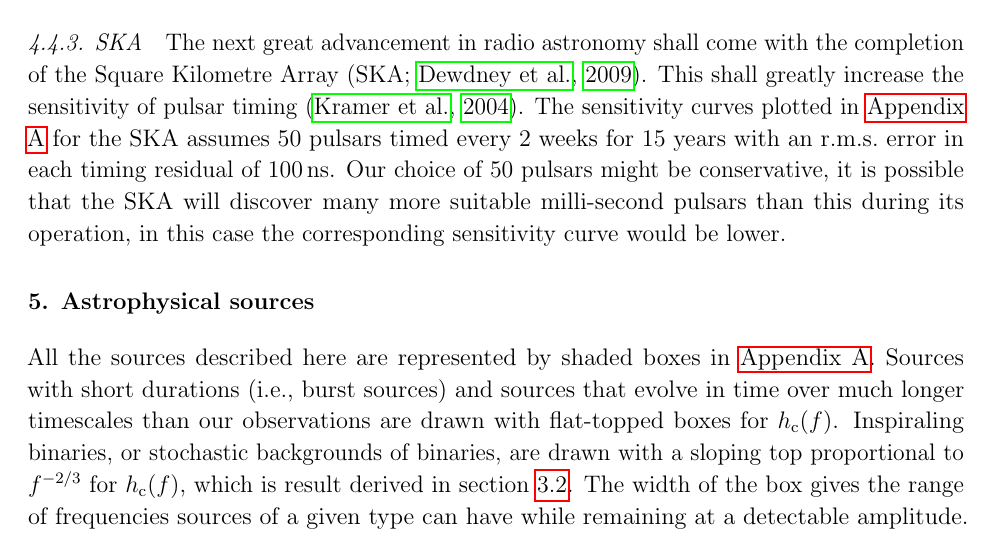
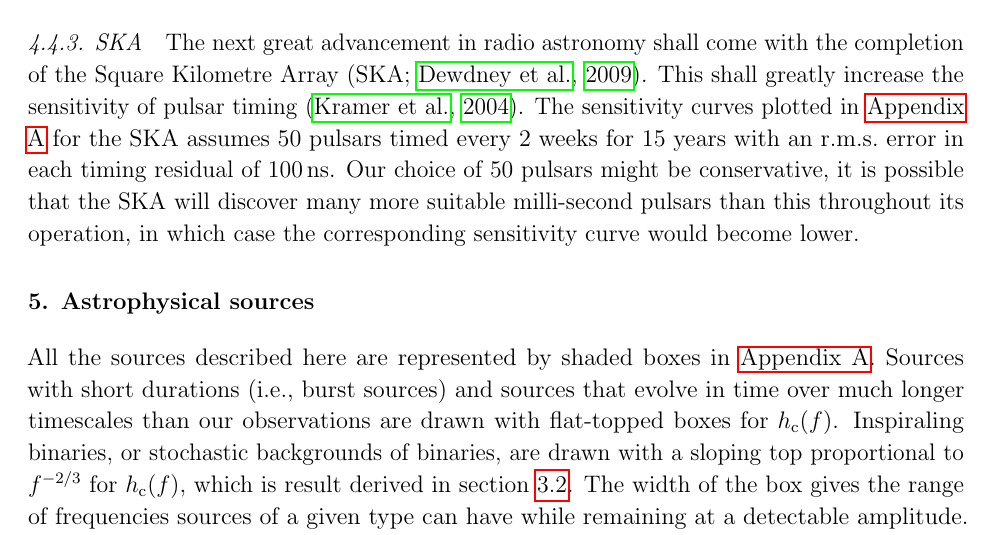
Before and after one commit to cplb/NoiseCurvePaper, a LaTeX paper (V2/noise_curve.tex, which reads V2/Detectors.tex): part of page 20 of 31, cut so that both start at the same text. The pictures show the PDF file V2/noise_curve.pdf that the author committed with the source.

Commit message:
SKA thingy

```diff
--- a/V2/Detectors.tex
+++ b/V2/Detectors.tex
@@ -170,4 +170,4 @@ Combining the existing arrays would yield a single PTA using approximately $4$ t
 
 \subsubsection{SKA}
 
-The next great advancement in radio astronomy shall come with the completion of the Square Kilometre Array \citep[SKA;][]{Dewdney2009}. This shall greatly increase the sensitivity of pulsar timing \citep{Kramer2004}. The sensitivity curves plotted in \ref{app:a} for the SKA assumes $50$ pulsars timed every 2 weeks for 15 years with an r.m.s.\ error in each timing residual of $100\,\textrm{ns}$. Our choice of 50 pulsars might be conservative, it is possible that the SKA will discover many more suitable milli-second pulsars than this during its operation, in this case the corresponding sensitivity curve would be lower.
+The next great advancement in radio astronomy shall come with the completion of the Square Kilometre Array \citep[SKA;][]{Dewdney2009}. This shall greatly increase the sensitivity of pulsar timing \citep{Kramer2004}. The sensitivity curves plotted in \ref{app:a} for the SKA assumes $50$ pulsars timed every 2 weeks for 15 years with an r.m.s.\ error in each timing residual of $100\,\textrm{ns}$. Our choice of 50 pulsars might be conservative, it is possible that the SKA will discover many more suitable milli-second pulsars than this throughout its operation, in which case the corresponding sensitivity curve would become lower.
```
Also changed, not shown: V2/noise_curve.pdf, noise_curve.pdf.
